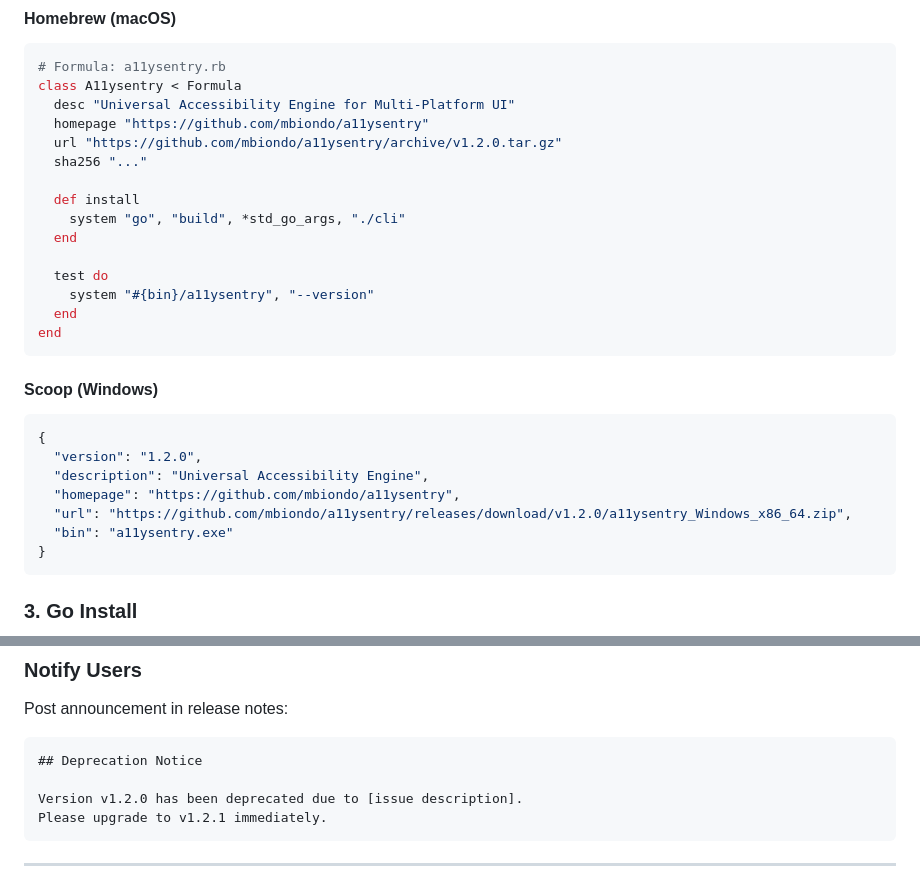
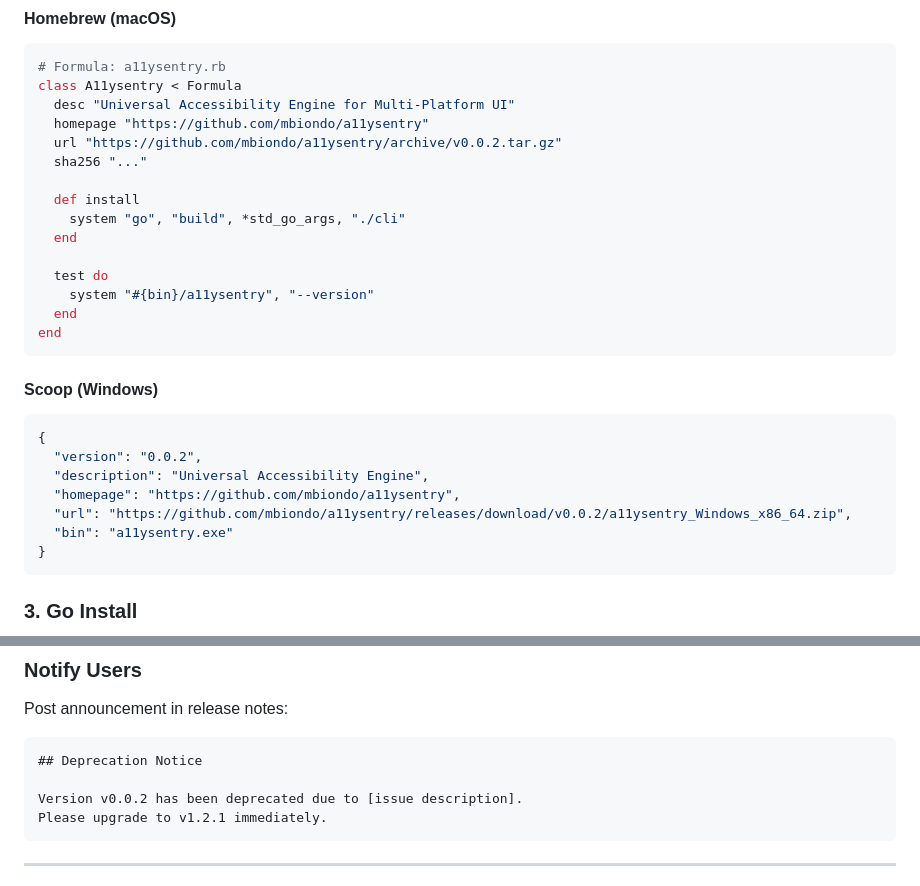
Before and after one commit to mbiondo/a11ysentry, a Markdown page: docs/RELEASE.md, 2 parts joined by grey strips. Drawn GitHub-style.

````diff
--- a/docs/RELEASE.md
+++ b/docs/RELEASE.md
@@ -331,7 +331,7 @@ https://github.com/mbiondo/a11ysentry/releases
 class A11ysentry < Formula
   desc "Universal Accessibility Engine for Multi-Platform UI"
   homepage "https://github.com/mbiondo/a11ysentry"
-  url "https://github.com/mbiondo/a11ysentry/archive/v1.2.0.tar.gz"
+  url "https://github.com/mbiondo/a11ysentry/archive/v0.0.2.tar.gz"
   sha256 "..."
 
   def install
@@ -348,10 +348,10 @@ end
 
 ```json
 {
-  "version": "1.2.0",
+  "version": "0.0.2",
   "description": "Universal Accessibility Engine",
   "homepage": "https://github.com/mbiondo/a11ysentry",
-  "url": "https://github.com/mbiondo/a11ysentry/releases/download/v1.2.0/a11ysentry_Windows_x86_64.zip",
+  "url": "https://github.com/mbiondo/a11ysentry/releases/download/v0.0.2/a11ysentry_Windows_x86_64.zip",
   "bin": "a11ysentry.exe"
 }
 ```
@@ -511,7 +511,7 @@ Post announcement in release notes:
 ```markdown
 ## Deprecation Notice
 
-Version v1.2.0 has been deprecated due to [issue description].
+Version v0.0.2 has been deprecated due to [issue description].
 Please upgrade to v1.2.1 immediately.
 ```
 
````
Also changed, not shown: other parts of docs/RELEASE.md (+9 -9 lines).
